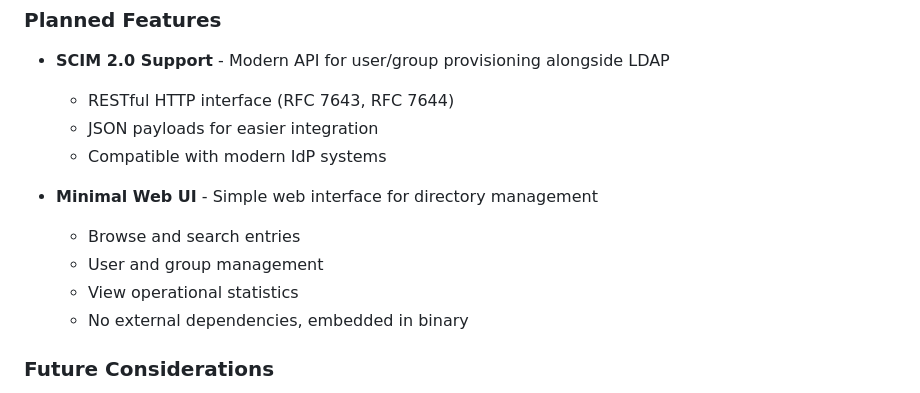
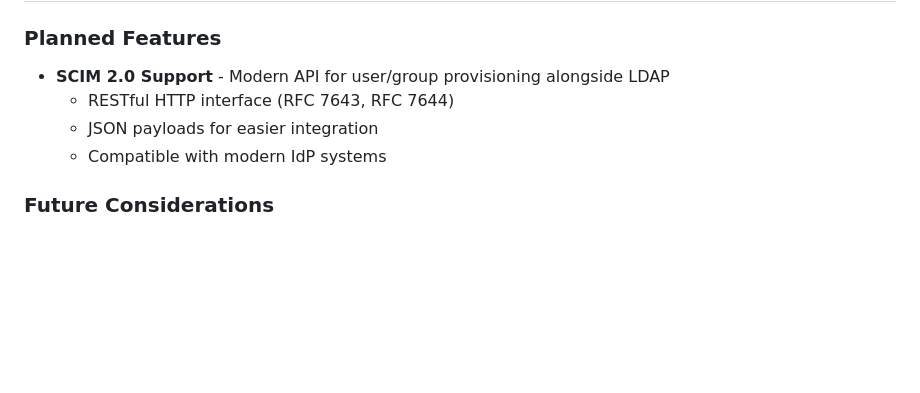
Before and after one commit to smarzola/ldaplite, a Markdown page: README.md, the part around one of its changes. Rendered like a GitHub page; blank space fills up the shorter version.

```diff
--- a/README.md
+++ b/README.md
@@ -340,12 +378,6 @@ LDAPLite supports comprehensive LDAP filter syntax:
   - JSON payloads for easier integration
   - Compatible with modern IdP systems
 
-- **Minimal Web UI** - Simple web interface for directory management
-  - Browse and search entries
-  - User and group management
-  - View operational statistics
-  - No external dependencies, embedded in binary
-
 ### Future Considerations
 
 - Enhanced ACLs for granular permissions
```
Also changed, not shown: other parts of README.md (+45 -2 lines).
